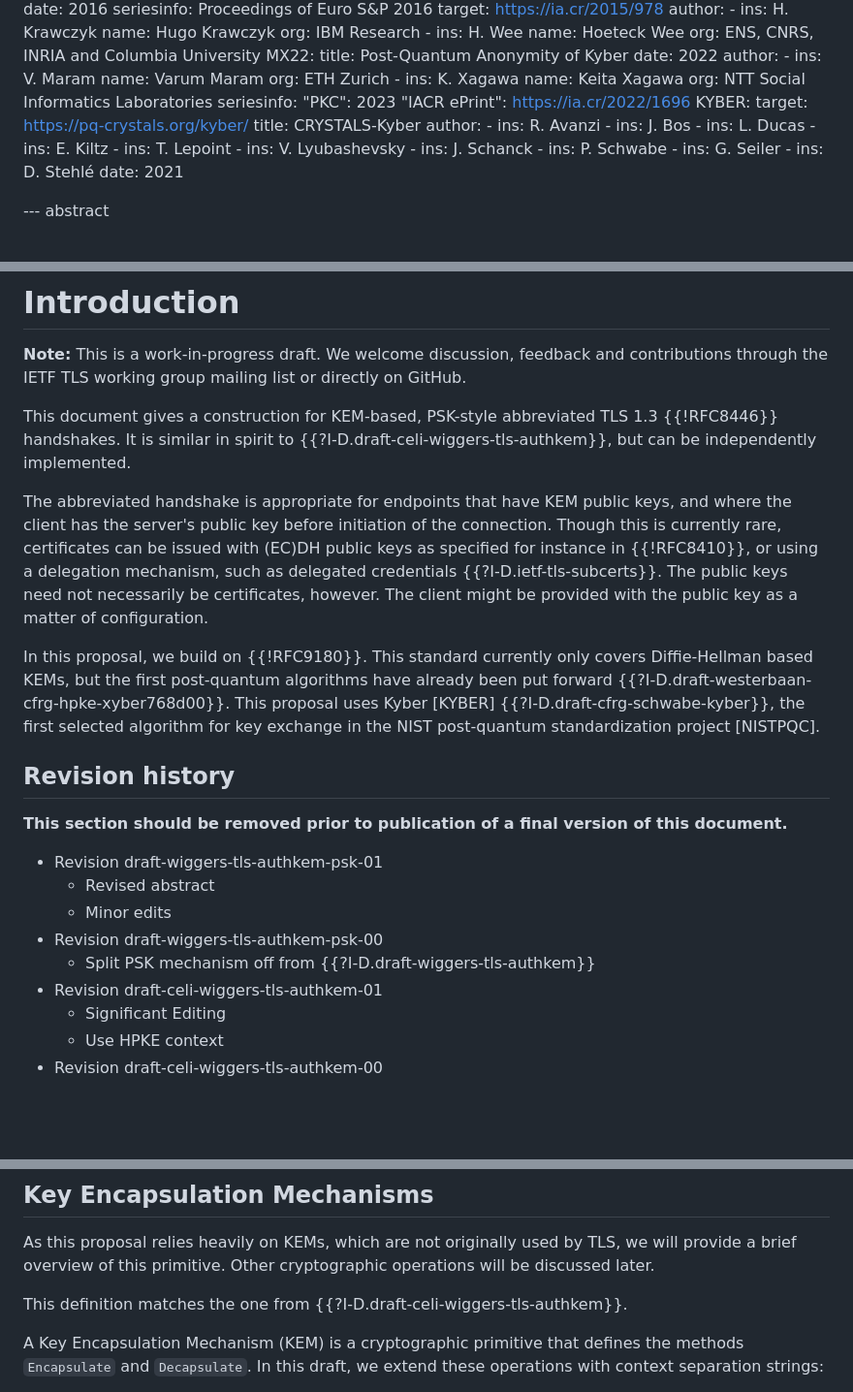
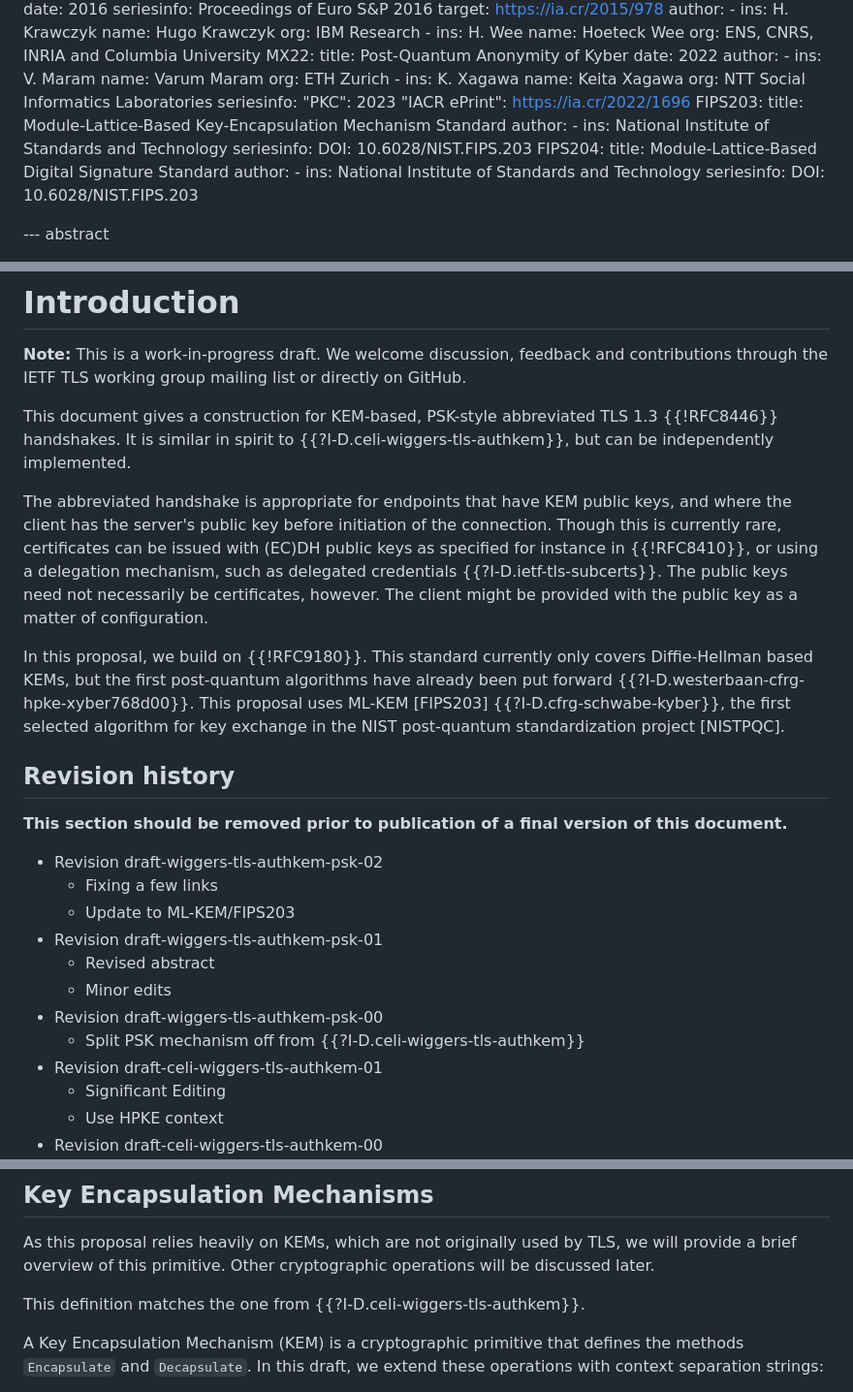
Before and after one commit to kemtls/draft-celi-wiggers-tls-authkem, a Markdown page: draft-wiggers-tls-authkem-psk.md, 3 parts joined by grey strips. Shown at 97% size. Drawn GitHub-style; blank space fills up the shorter version.

Commit message:
Prepare for version bump

```diff
--- a/draft-wiggers-tls-authkem-psk.md
+++ b/draft-wiggers-tls-authkem-psk.md
@@ -158,21 +158,18 @@ informative:
     seriesinfo:
       "PKC": 2023
       "IACR ePrint": https://ia.cr/2022/1696
-  KYBER:
-    target: https://pq-crystals.org/kyber/
-    title: CRYSTALS-Kyber
+  FIPS203:
+    title: Module-Lattice-Based Key-Encapsulation Mechanism Standard
     author:
-      - ins: R. Avanzi
-      - ins: J. Bos
-      - ins: L. Ducas
-      - ins: E. Kiltz
-      - ins: T. Lepoint
-      - ins: V. Lyubashevsky
-      - ins: J. Schanck
-      - ins: P. Schwabe
-      - ins: G. Seiler
-      - ins: D. Stehlé
-    date: 2021
+      - ins: National Institute of Standards and Technology
+    seriesinfo:
+      DOI: 10.6028/NIST.FIPS.203
+  FIPS204:
+    title: Module-Lattice-Based Digital Signature Standard
+    author:
+      - ins: National Institute of Standards and Technology
+    seriesinfo:
+      DOI: 10.6028/NIST.FIPS.203
 
 --- abstract
 
@@ -194,7 +191,7 @@ GitHub.
 
 This document gives a construction for KEM-based, PSK-style abbreviated TLS 1.3
 {{!RFC8446}} handshakes. It is similar in spirit to
-{{?I-D.draft-celi-wiggers-tls-authkem}}, but can be independently implemented.
+{{?I-D.celi-wiggers-tls-authkem}}, but can be independently implemented.
 
 The abbreviated handshake is appropriate for endpoints that have KEM public
 keys, and where the client has the server's public key before initiation of the
@@ -206,8 +203,8 @@ be provided with the public key as a matter of configuration.
 
 In this proposal, we build on {{!RFC9180}}. This standard currently only covers
 Diffie-Hellman based KEMs, but the first post-quantum algorithms have already
-been put forward {{?I-D.draft-westerbaan-cfrg-hpke-xyber768d00}}. This proposal
-uses Kyber [KYBER] {{?I-D.draft-cfrg-schwabe-kyber}}, the first selected
+been put forward {{?I-D.westerbaan-cfrg-hpke-xyber768d00}}. This proposal
+uses ML-KEM [FIPS203] {{?I-D.cfrg-schwabe-kyber}}, the first selected
 algorithm for key exchange in the NIST post-quantum standardization project
 [NISTPQC].
 
@@ -215,11 +212,14 @@ algorithm for key exchange in the NIST post-quantum standardization project
 **This section should be removed prior to publication of a final version of this
 document.**
 
+* Revision draft-wiggers-tls-authkem-psk-02
+  * Fixing a few links
+  * Update to ML-KEM/FIPS203
 * Revision draft-wiggers-tls-authkem-psk-01
   * Revised abstract
   * Minor edits
 * Revision draft-wiggers-tls-authkem-psk-00
-  * Split PSK mechanism off from {{?I-D.draft-wiggers-tls-authkem}}
+  * Split PSK mechanism off from {{?I-D.celi-wiggers-tls-authkem}}
 * Revision draft-celi-wiggers-tls-authkem-01
   * Significant Editing
   * Use HPKE context
@@ -285,7 +285,7 @@ As this proposal relies heavily on KEMs, which are not originally used by TLS,
 we will provide a brief overview of this primitive. Other cryptographic
 operations will be discussed later.
 
-This definition matches the one from {{?I-D.draft-celi-wiggers-tls-authkem}}.
+This definition matches the one from {{?I-D.celi-wiggers-tls-authkem}}.
 
 A Key Encapsulation Mechanism (KEM) is a cryptographic primitive that defines
 the methods ``Encapsulate`` and ``Decapsulate``. In this draft, we extend these
```
Also changed, not shown: other parts of draft-wiggers-tls-authkem-psk.md (+5 -5 lines), 1 other file.
